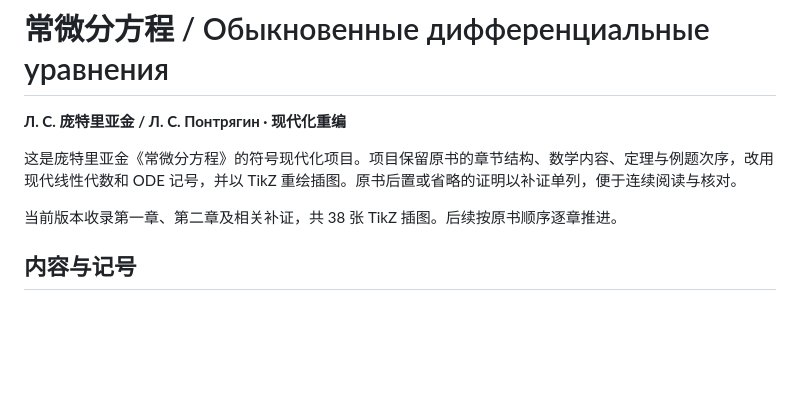
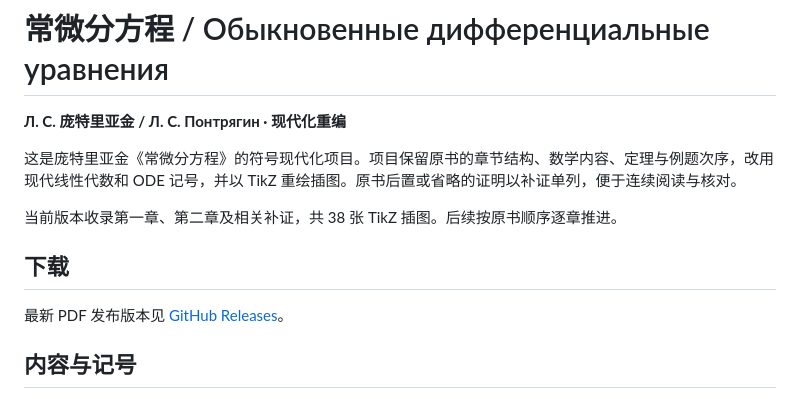
Before and after one commit to BassttElSevic/pontryagin-ode-modernization, a Markdown page: README.md, the part around the change. Drawn GitHub-style; blank space fills up the shorter version.

Commit message:
docs: link latest release from README

```diff
--- a/README.md
+++ b/README.md
@@ -5,6 +5,10 @@
 这是庞特里亚金《常微分方程》的符号现代化项目。项目保留原书的章节结构、数学内容、定理与例题次序，改用现代线性代数和 ODE 记号，并以 TikZ 重绘插图。原书后置或省略的证明以补证单列，便于连续阅读与核对。
 
 当前版本收录第一章、第二章及相关补证，共 38 张 TikZ 插图。后续按原书顺序逐章推进。
+
+## 下载
+
+最新 PDF 发布版本见 [GitHub Releases](https://github.com/BassttElSevic/pontryagin-ode-modernization/releases/latest)。
 
 ## 内容与记号
 
```
